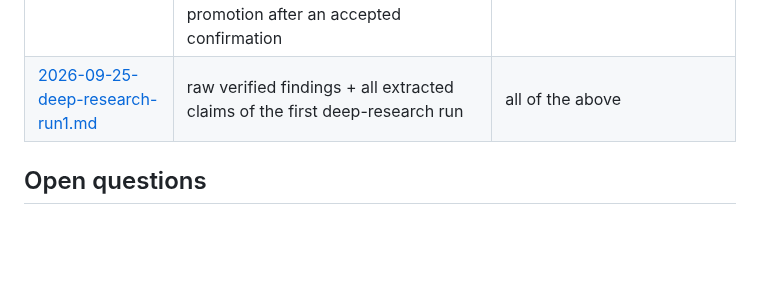
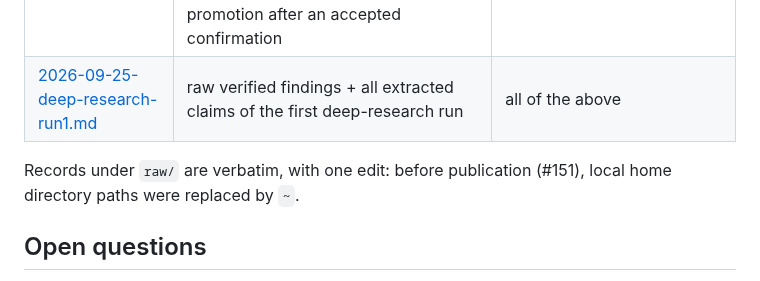
Before and after one commit to rodrigorjsf/langfuse-api-mcp, a Markdown page: docs/research/INDEX.md, the part around the change. Rendered like a GitHub page; blank space fills up the shorter version.

Commit message:
fix(review): S5 note the home-path redaction of raw records in INDEX
Review-Round: 2
Claude-Session: https://claude.ai/code/session_01JQS56bhCM9zLacV2oiYw6Z

```diff
--- a/docs/research/INDEX.md
+++ b/docs/research/INDEX.md
@@ -35,6 +35,8 @@ Evidence behind the ADRs. Labels: `[verified 3-0]` passed 3-vote adversarial che
 | `raw/2026-09-28-claude-code-skill-run.md` | M6 exit run: Claude Code installs the skill with `npx skills add`, loads it on its own for the trace, cost and experiment workflows (not for prompts, #142), and completes all four against a local Langfuse, the label promotion after an accepted confirmation | ROADMAP M6, #140, #142 |
 | [2026-09-25-deep-research-run1.md](2026-09-25-deep-research-run1.md) | raw verified findings + all extracted claims of the first deep-research run | all of the above |
 
+Records under `raw/` are verbatim, with one edit: before publication (#151), local home directory paths were replaced by `~`.
+
 ## Open questions
 
 - Version-aware catalog decisions (floor version, Cloud legacy until 2026-11-16, workflow tools per family, schemas for removed operations) — #16, `langfuse-api-versions.md`.
```
